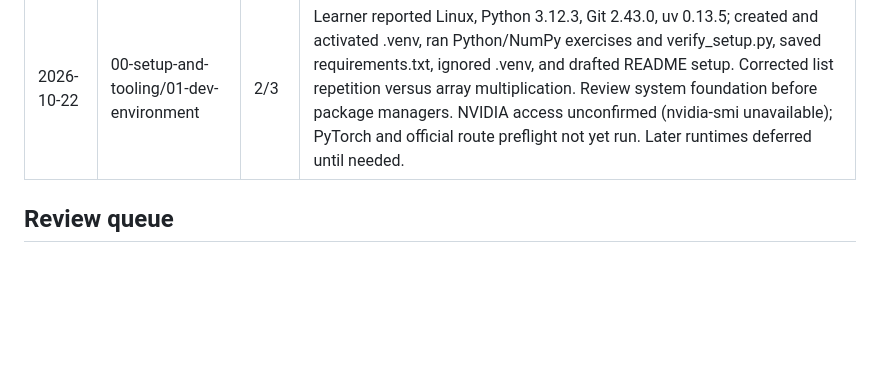
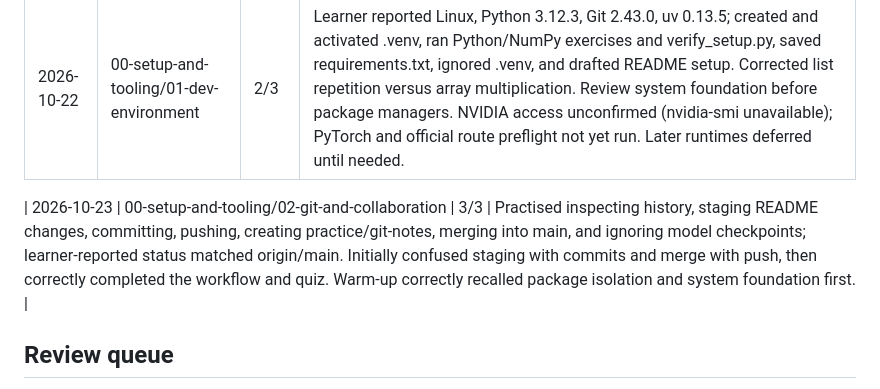
Before and after one commit to Andrew628-ops/ai-engineering-journey, a Markdown page: LEARNING.md, the part around the change. Rendered like a GitHub page; blank space fills up the shorter version.

Commit message:
learning log

```diff
--- a/LEARNING.md
+++ b/LEARNING.md
@@ -56,5 +56,7 @@ Start with Phase 0, Lesson 01: Dev Environment, as explicitly requested by the l
 |------|--------|------|------|
 | 2026-10-22 | 00-setup-and-tooling/01-dev-environment | 2/3 | Learner reported Linux, Python 3.12.3, Git 2.43.0, uv 0.13.5; created and activated .venv, ran Python/NumPy exercises and verify_setup.py, saved requirements.txt, ignored .venv, and drafted README setup. Corrected list repetition versus array multiplication. Review system foundation before package managers. NVIDIA access unconfirmed (nvidia-smi unavailable); PyTorch and official route preflight not yet run. Later runtimes deferred until needed. |
 
+| 2026-10-23 | 00-setup-and-tooling/02-git-and-collaboration | 3/3 | Practised inspecting history, staging README changes, committing, pushing, creating practice/git-notes, merging into main, and ignoring model checkpoints; learner-reported status matched origin/main. Initially confused staging with commits and merge with push, then correctly completed the workflow and quiz. Warm-up correctly recalled package isolation and system foundation first. |
+
 ## Review queue
 - 00-setup-and-tooling/01-dev-environment — Quiz 2/3 (67%): review environment setup order, especially why the operating system and shell must be ready before package managers. Follow up on PyTorch and official beginner preflight before model-training exercises; verify_setup.py currently checks only Python, NumPy, and virtual-environment activation.
```
